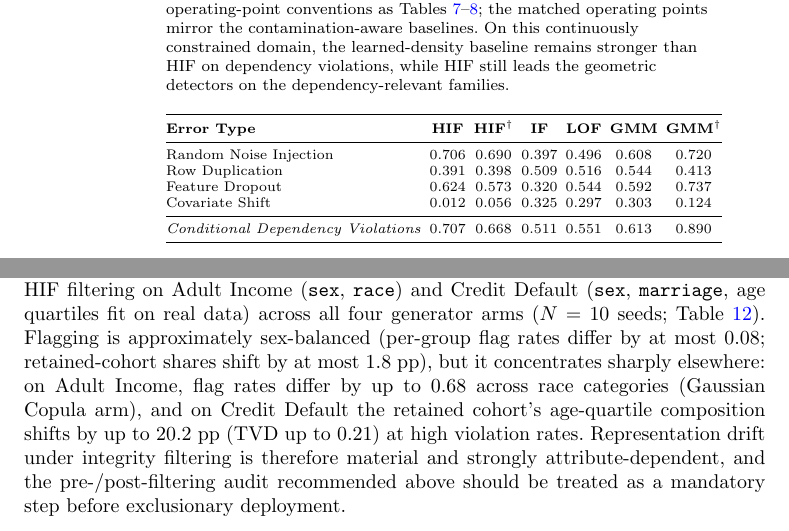
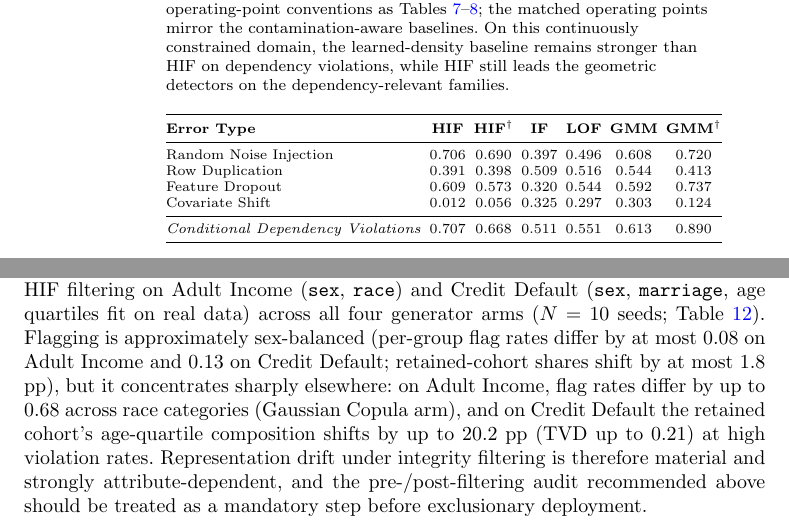
Before and after one commit to ahmed-fouad-lagha/tabular-polygraph, a LaTeX paper (manuscript/main.tex): two parts of pages 24 and 29 of 40, joined at a grey line, cut so that both start at the same text. Compiled offline with pdfLaTeX.

Commit message:
docs: results+discussion number audit — scope sex-gap claim to datasets, fix stale OP dropout F1 cell

```diff
--- a/manuscript/main.tex
+++ b/manuscript/main.tex
@@ -515,7 +515,7 @@ Covariate Shift & 0.190 & 0.294 & 0.284 & 0.176 & 0.341 & 0.310 & 0.317 & 0.258
 \midrule
 Random Noise Injection & 0.706 & 0.690 & 0.397 & 0.496 & 0.608 & 0.720 \\
 Row Duplication & 0.391 & 0.398 & 0.509 & 0.516 & 0.544 & 0.413 \\
-Feature Dropout & 0.624 & 0.573 & 0.320 & 0.544 & 0.592 & 0.737 \\
+Feature Dropout & 0.609 & 0.573 & 0.320 & 0.544 & 0.592 & 0.737 \\
 Covariate Shift & 0.012 & 0.056 & 0.325 & 0.297 & 0.303 & 0.124 \\
 \midrule
 \textit{Conditional Dependency Violations} & 0.707 & 0.668 & 0.511 & 0.551 & 0.613 & 0.890 \\
@@ -583,7 +583,7 @@ HIF provides a useful integrity signal for synthetic data in privacy-sensitive d
 
 A dual-use consideration: integrity filtering could reduce demographic representation if hubs correlate with sensitive attributes (e.g., income and education). Practitioners should audit representation drift on sensitive attributes before and after filtering, particularly in high-stakes domains.
 
-We substantiated this concern empirically by auditing representation drift under HIF filtering on Adult Income (\texttt{sex}, \texttt{race}) and Credit Default (\texttt{sex}, \texttt{marriage}, age quartiles fit on real data) across all four generator arms ($N=10$ seeds; Table~\ref{tab:drift}). Flagging is approximately sex-balanced (per-group flag rates differ by at most $0.08$; retained-cohort shares shift by at most $1.8$ pp), but it concentrates sharply elsewhere: on Adult Income, flag rates differ by up to $0.68$ across race categories (Gaussian Copula arm), and on Credit Default the retained cohort's age-quartile composition shifts by up to $20.2$ pp (TVD up to $0.21$) at high violation rates. Representation drift under integrity filtering is therefore material and strongly attribute-dependent, and the pre-/post-filtering audit recommended above should be treated as a mandatory step before exclusionary deployment.
+We substantiated this concern empirically by auditing representation drift under HIF filtering on Adult Income (\texttt{sex}, \texttt{race}) and Credit Default (\texttt{sex}, \texttt{marriage}, age quartiles fit on real data) across all four generator arms ($N=10$ seeds; Table~\ref{tab:drift}). Flagging is approximately sex-balanced (per-group flag rates differ by at most $0.08$ on Adult Income and $0.13$ on Credit Default; retained-cohort shares shift by at most $1.8$ pp), but it concentrates sharply elsewhere: on Adult Income, flag rates differ by up to $0.68$ across race categories (Gaussian Copula arm), and on Credit Default the retained cohort's age-quartile composition shifts by up to $20.2$ pp (TVD up to $0.21$) at high violation rates. Representation drift under integrity filtering is therefore material and strongly attribute-dependent, and the pre-/post-filtering audit recommended above should be treated as a mandatory step before exclusionary deployment.
 
 \begin{table}[htbp]
 \centering
```
Also changed, not shown: manuscript/main.pdf.
